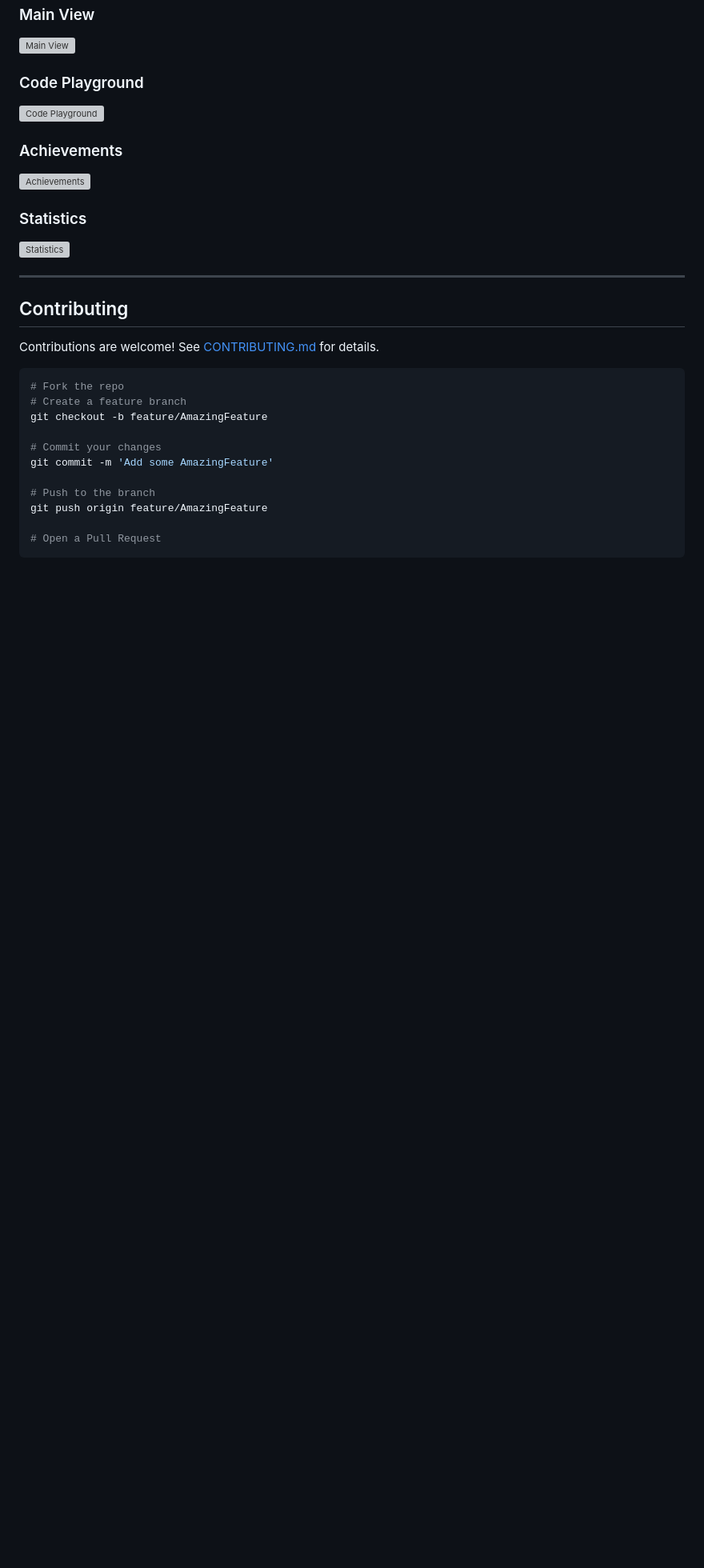
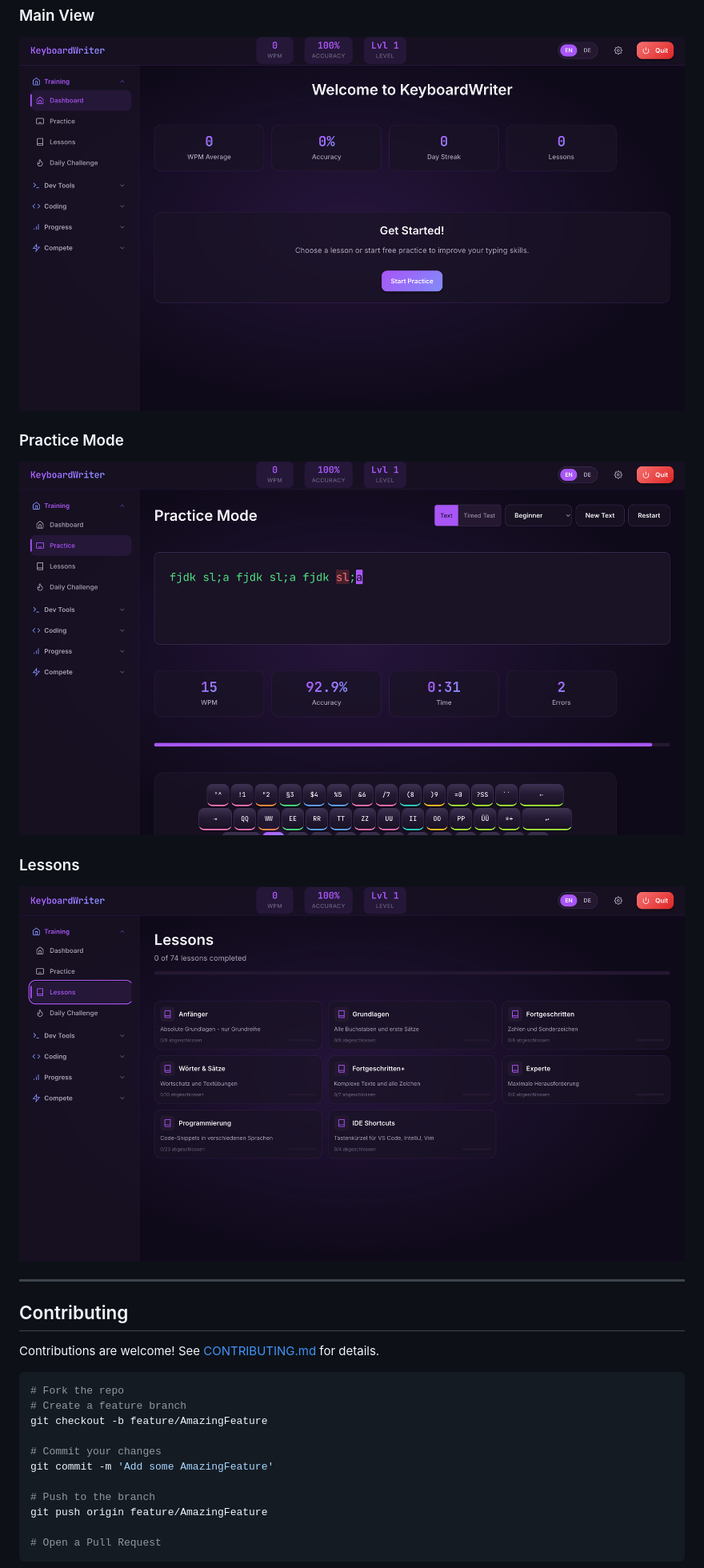
Before and after one commit to gilburtpathological14/KeyboardWriter, a Markdown page: README.md, the part around the change. Shown at 80% size. Drawn GitHub-style; pictures changed too: docs/screenshots/lessons.png (added), docs/screenshots/main.png (added), docs/screenshots/practicemode.png (added); folded sections open; blank space fills up the shorter version; grey boxes are pictures that could not be loaded.

Commit message:
docs: add screenshots to README
- Main view screenshot
- Practice mode screenshot
- Lessons screenshot

```diff
--- a/README.md
+++ b/README.md
@@ -217,17 +217,13 @@ keyboardwriter/
 
 ![Main View](docs/screenshots/main.png)
 
-### Code Playground
+### Practice Mode
 
-![Code Playground](docs/screenshots/playground.png)
+![Practice Mode](docs/screenshots/practicemode.png)
 
-### Achievements
+### Lessons
 
-![Achievements](docs/screenshots/achievements.png)
-
-### Statistics
-
-![Statistics](docs/screenshots/stats.png)
+![Lessons](docs/screenshots/lessons.png)
 
 </details>
 
```
